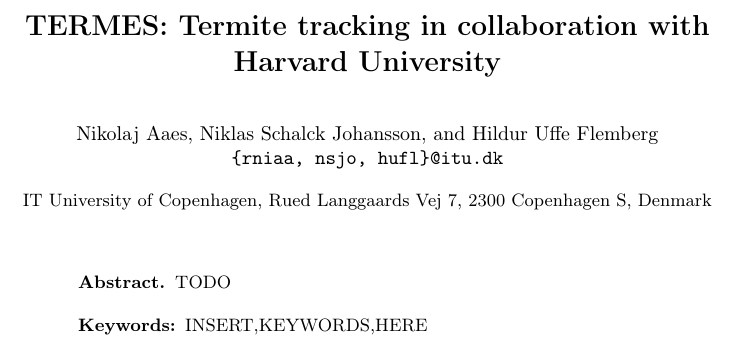
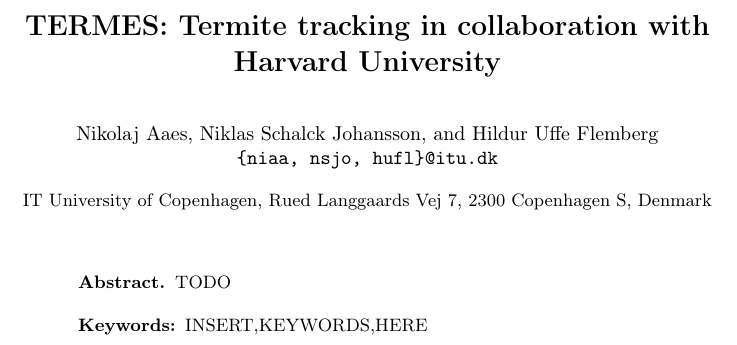
Before and after one commit to Aaes/TermiteTracker, a LaTeX paper (Report/Report.tex): part of page 1 of 4, cut so that both start at the same text. Compiled offline with pdfLaTeX.

Commit message:
corrected typo

```diff
--- a/Report/Report.tex
+++ b/Report/Report.tex
@@ -8,7 +8,7 @@
 
 \title{TERMES: Termite tracking in collaboration with Harvard University}
 \author{Nikolaj Aaes \and Niklas Schalck Johansson \and Hildur Uffe Flemberg\\
-\email{\{rniaa, nsjo, hufl\}@itu.dk}}
+\email{\{niaa, nsjo, hufl\}@itu.dk}}
 \institute{IT University of Copenhagen, Rued Langgaards Vej 7, 2300 Copenhagen S, Denmark}
 \date{December 2013}
 
```
Also changed, not shown: Report/Report.pdf, 1 other file.
